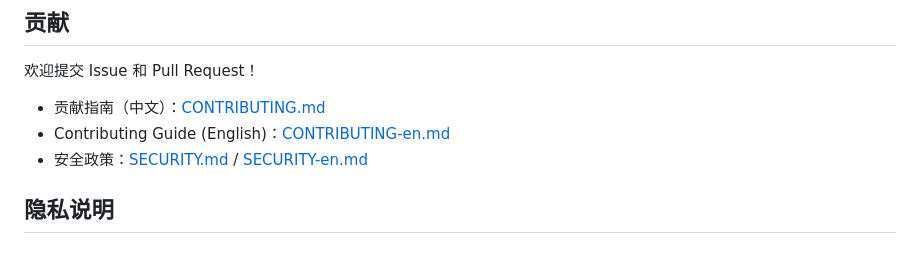
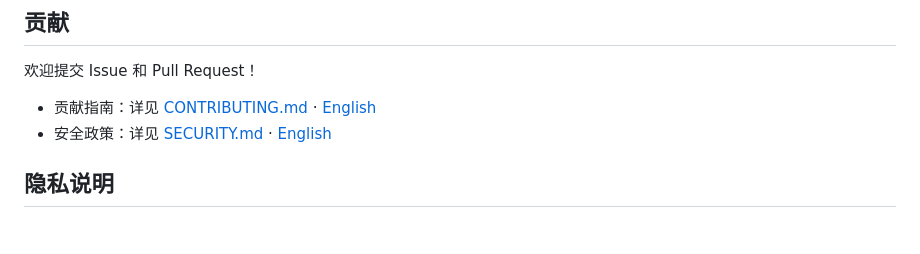
Before and after one commit to fnthinklevi/noticeTransmit, a Markdown page: README.md, the part around one of its changes. Rendered like a GitHub page.

```diff
--- a/README.md
+++ b/README.md
@@ -196,9 +198,8 @@ flutter build apk --release --target-platform android-arm64
 
 欢迎提交 Issue 和 Pull Request！
 
-- 贡献指南（中文）：[CONTRIBUTING.md](CONTRIBUTING.md)
-- Contributing Guide (English)：[CONTRIBUTING-en.md](CONTRIBUTING-en.md)
-- 安全政策：[SECURITY.md](SECURITY.md) / [SECURITY-en.md](SECURITY-en.md)
+- 贡献指南：详见 [CONTRIBUTING.md](CONTRIBUTING.md) · [English](CONTRIBUTING-en.md)
+- 安全政策：详见 [SECURITY.md](SECURITY.md) · [English](SECURITY-en.md)
 
 ## 隐私说明
 
```
Also changed, not shown: other parts of README.md (+2 -0 lines), README-en.md (+5 -0 lines).
